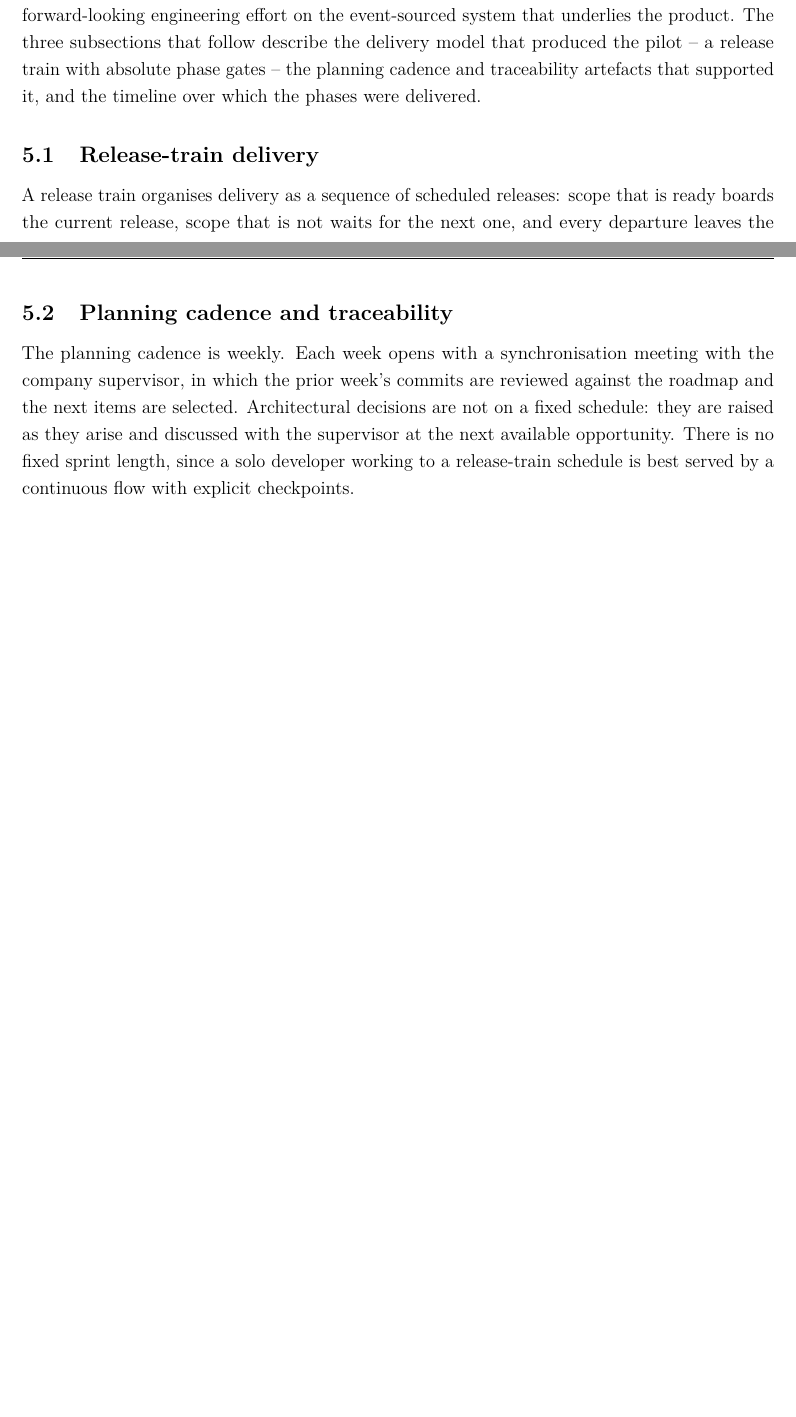
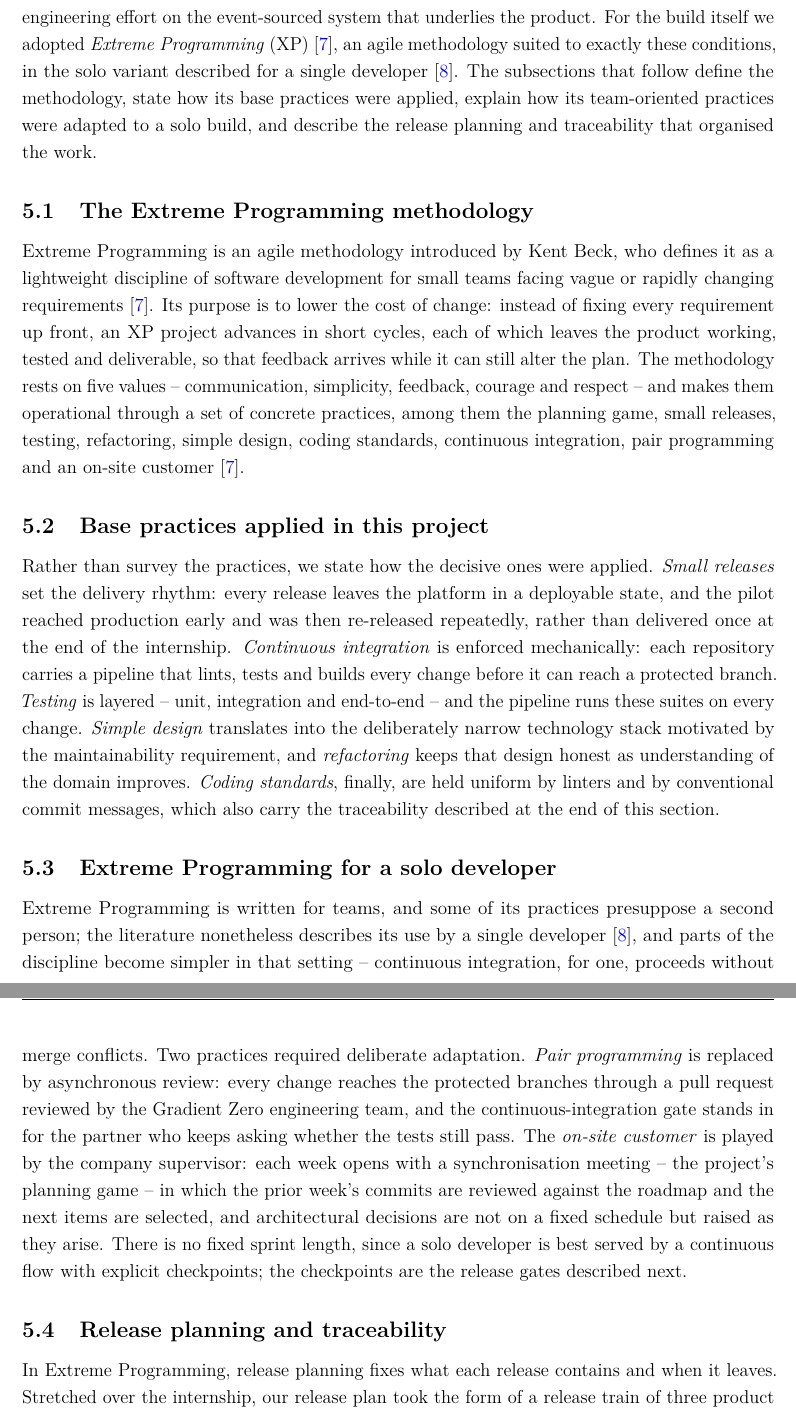
Before and after one commit to idris-saddi/pfe-report, a LaTeX thesis (report/report.tex, which reads report/Chapter1/chapter1.tex): two parts of pages 20 and 22 of 60 before the commit and two parts of pages 21 and 22 of 63 after it, joined at a grey line, cut so that both start at the same text, the shorter picture padded with empty space. Compiled offline with pdfLaTeX.

Commit message:
report: pin floats, move Gantt to Ch IV, reframe methodology as XP
- Pin every figure/table with [H] (float package): floats now appear
  exactly where written; trailing white space accepted over drift
- Move the project-timeline Gantt from Ch I Methodology to Ch IV
  'Engineering foundations and the delivery process' (figure IV.1),
  with Ch I / Introduction / outline mentions updated
- Reframe Ch I Methodology as Extreme Programming, structured after
  the Ghassen Benali reference report: definition (Beck2004) ->
  base practices applied -> XP for a solo developer (C2XPForOne;
  pair programming -> per-PR review, on-site customer -> weekly
  supervisor sync as planning game) -> release-train release
  planning and traceability
- Add Beck2004 and C2XPForOne bibliography entries (URL verified)

```diff
--- a/report/Chapter1/chapter1.tex
+++ b/report/Chapter1/chapter1.tex
@@ -323,7 +318,0 @@ scope of this report. The internship delivered a working pilot across
-three phases -- foundations, the MVP, and a tier of enterprise features --
-and then turned to a forward-looking engineering effort on the
-event-sourced system that underlies the product. The three
-subsections that follow describe the delivery model that produced the
-pilot -- a release train with absolute phase gates -- the planning
-cadence and traceability artefacts that supported it, and the timeline
-over which the phases were delivered.
@@ -330,5 +324,66 @@ over which the phases were delivered.
+enterprise features -- and then turned to a forward-looking engineering
+effort on the event-sourced system that underlies the product. For the
+build itself we adopted \textit{Extreme Programming}
+(XP)~\cite{Beck2004}, an agile methodology suited to exactly these
+conditions, in the solo variant described for a single
+developer~\cite{C2XPForOne}. The subsections that follow define the
+methodology, state how its base practices were applied, explain how its
+team-oriented practices were adapted to a solo build, and describe the
+release planning and traceability that organised the work.
 
-\subsection{Release-train delivery}
-A release train organises delivery as a sequence of scheduled releases:
-scope that is ready boards the current release, scope that is not waits
-for the next one, and every departure leaves the product in a deployable
+\subsection{The Extreme Programming methodology}
+Extreme Programming is an agile methodology introduced by Kent~Beck,
+who defines it as a lightweight discipline of software development for
+small teams facing vague or rapidly changing
+requirements~\cite{Beck2004}. Its purpose is to lower the cost of
+change: instead of fixing every requirement up front, an XP project
+advances in short cycles, each of which leaves the product working,
+tested and deliverable, so that feedback arrives while it can still
+alter the plan. The methodology rests on five values -- communication,
+simplicity, feedback, courage and respect -- and makes them operational
+through a set of concrete practices, among them the planning game,
+small releases, testing, refactoring, simple design, coding standards,
+continuous integration, pair programming and an on-site
+customer~\cite{Beck2004}.
+
+\subsection{Base practices applied in this project}
+Rather than survey the practices, we state how the decisive ones were
+applied. \textit{Small releases} set the delivery rhythm: every release
+leaves the platform in a deployable state, and the pilot reached
+production early and was then re-released repeatedly, rather than
+delivered once at the end of the internship. \textit{Continuous
+integration} is enforced mechanically: each repository carries a
+pipeline that lints, tests and builds every change before it can reach
+a protected branch. \textit{Testing} is layered -- unit, integration
+and end-to-end -- and the pipeline runs these suites on every change.
+\textit{Simple design} translates into the deliberately narrow
+technology stack motivated by the maintainability requirement, and
+\textit{refactoring} keeps that design honest as understanding of the
+domain improves. \textit{Coding standards}, finally, are held uniform
+by linters and by conventional commit messages, which also carry the
+traceability described at the end of this section.
+
+\subsection{Extreme Programming for a solo developer}
+Extreme Programming is written for teams, and some of its practices
+presuppose a second person; the literature nonetheless describes its
+use by a single developer~\cite{C2XPForOne}, and parts of the
+discipline become simpler in that setting -- continuous integration,
+for one, proceeds without merge conflicts. Two practices required
+deliberate adaptation. \textit{Pair programming} is replaced by
+asynchronous review: every change reaches the protected branches
+through a pull request reviewed by the Gradient~Zero engineering team,
+and the continuous-integration gate stands in for the partner who
+keeps asking whether the tests still pass. The \textit{on-site
+customer} is played by the company supervisor: each week opens with a
+synchronisation meeting -- the project's planning game -- in which the
+prior week's commits are reviewed against the roadmap and the next
+items are selected, and architectural decisions are not on a fixed
+schedule but raised as they arise. There is no fixed sprint length,
+since a solo developer is best served by a continuous flow with
+explicit checkpoints; the checkpoints are the release gates described
+next.
+
+\subsection{Release planning and traceability}
+In Extreme Programming, release planning fixes what each release
+contains and when it leaves. Stretched over the internship, our release
+plan took the form of a release train of three product phases, each
@@ -363,16 +415,6 @@ between them, and the evolution that follows.
   \label{fig:release-train}
 \end{figure}
 
-\subsection{Planning cadence and traceability}
-The planning cadence is weekly. Each week opens with a synchronisation
-meeting with the company supervisor, in which the prior week's
-commits are reviewed against the roadmap and the next items are
-selected. Architectural decisions are not on a fixed schedule: they
-are raised as they arise and discussed with the supervisor at the
-next available opportunity. There is no fixed sprint length, since a
-solo developer working to a release-train schedule is best served by
-a continuous flow with explicit checkpoints.
-
 Traceability is enforced by three artefacts. The roadmap is the single
 source of truth and is held in a Markdown document under version
 control. A spreadsheet derived from that document tracks progress at
```
Also changed, not shown: report/Bibliography/references.bib (+15 -0 lines), report/Chapter2/chapter2.tex (+8 -8 lines), report/Chapter3/chapter3.tex (+3 -3 lines), report/Chapter4/chapter4.tex (+21 -0 lines), report/Introduction/introduction.tex (+1 -1 lines), report/outline.md (+14 -8 lines), report/Chapter1/figures/gantt.pdf (deleted), report/Chapter4/figures/gantt.pdf (added), report/Chapter1/chapter1.tex (48 more changed lines), 2 other files.
